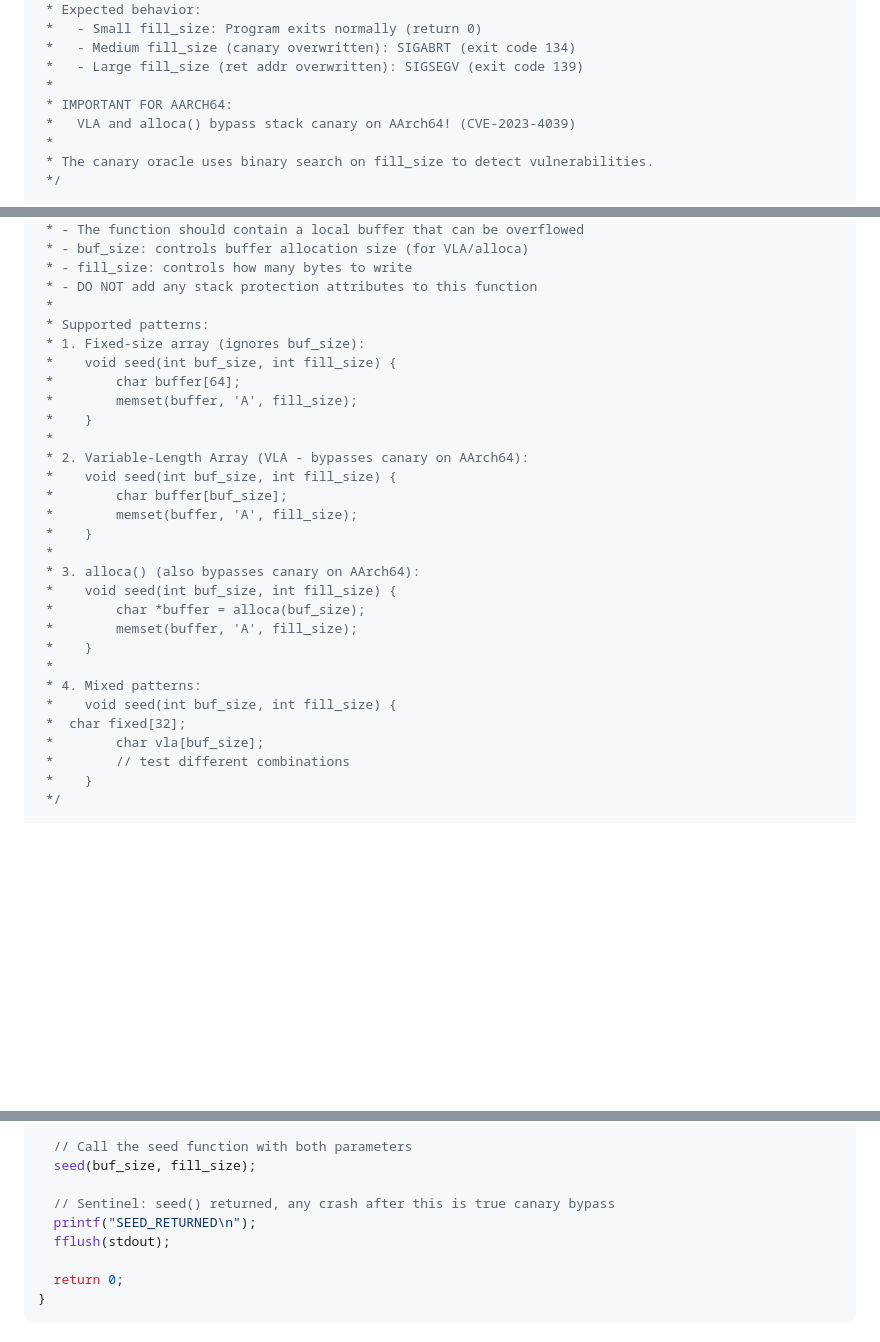
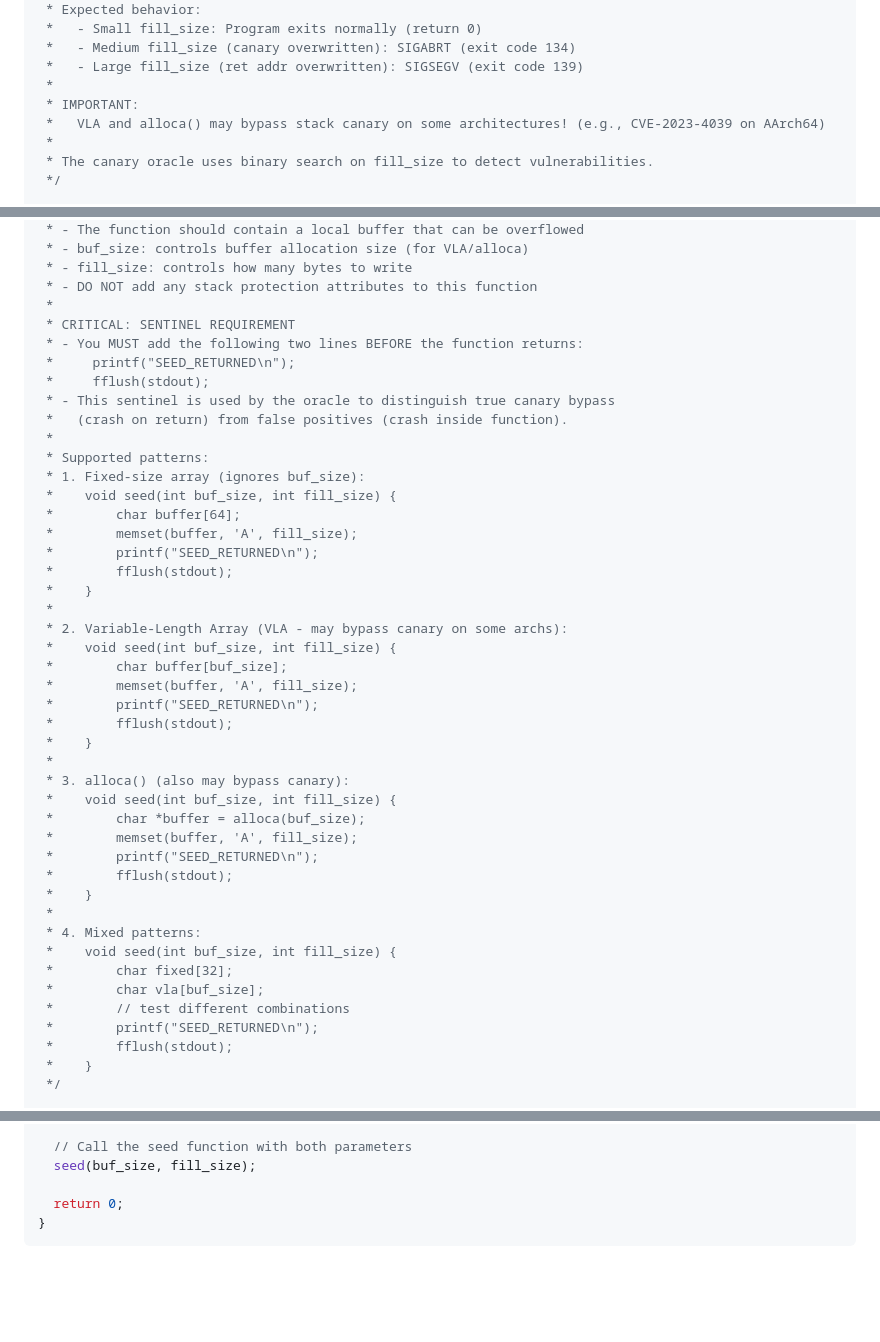
Before and after one commit to zjy-dev/de-fuzz, a Markdown page: docs/canary-oracle.md, 3 parts joined by grey strips. GitHub-like rendering; blank space fills up the shorter version.

```diff
--- a/docs/canary-oracle.md
+++ b/docs/canary-oracle.md
@@ -142,8 +142,8 @@ N 需要足够大以覆盖当前栈帧并触及返回地址。
  *   - Medium fill_size (canary overwritten): SIGABRT (exit code 134)
  *   - Large fill_size (ret addr overwritten): SIGSEGV (exit code 139)
  *
- * IMPORTANT FOR AARCH64:
- *   VLA and alloca() bypass stack canary on AArch64! (CVE-2023-4039)
+ * IMPORTANT:
+ *   VLA and alloca() may bypass stack canary on some architectures! (e.g., CVE-2023-4039 on AArch64)
  *
  * The canary oracle uses binary search on fill_size to detect vulnerabilities.
  */
@@ -163,30 +163,45 @@ N 需要足够大以覆盖当前栈帧并触及返回地址。
  * - fill_size: controls how many bytes to write
  * - DO NOT add any stack protection attributes to this function
  *
+ * CRITICAL: SENTINEL REQUIREMENT
+ * - You MUST add the following two lines BEFORE the function returns:
+ *     printf("SEED_RETURNED\n");
+ *     fflush(stdout);
+ * - This sentinel is used by the oracle to distinguish true canary bypass
+ *   (crash on return) from false positives (crash inside function).
+ *
  * Supported patterns:
  * 1. Fixed-size array (ignores buf_size):
  *    void seed(int buf_size, int fill_size) {
  *        char buffer[64];
  *        memset(buffer, 'A', fill_size);
+ *        printf("SEED_RETURNED\n");
+ *        fflush(stdout);
  *    }
  *
- * 2. Variable-Length Array (VLA - bypasses canary on AArch64):
+ * 2. Variable-Length Array (VLA - may bypass canary on some archs):
  *    void seed(int buf_size, int fill_size) {
  *        char buffer[buf_size];
  *        memset(buffer, 'A', fill_size);
+ *        printf("SEED_RETURNED\n");
+ *        fflush(stdout);
  *    }
  *
- * 3. alloca() (also bypasses canary on AArch64):
+ * 3. alloca() (also may bypass canary):
  *    void seed(int buf_size, int fill_size) {
  *        char *buffer = alloca(buf_size);
  *        memset(buffer, 'A', fill_size);
+ *        printf("SEED_RETURNED\n");
+ *        fflush(stdout);
  *    }
  *
  * 4. Mixed patterns:
  *    void seed(int buf_size, int fill_size) {
- *  char fixed[32];
+ *        char fixed[32];
  *        char vla[buf_size];
  *        // test different combinations
+ *        printf("SEED_RETURNED\n");
+ *        fflush(stdout);
  *    }
  */
 
@@ -210,10 +225,6 @@ NO_CANARY int main(int argc, char *argv[]) {
 
   // Call the seed function with both parameters
   seed(buf_size, fill_size);
-
-  // Sentinel: seed() returned, any crash after this is true canary bypass
-  printf("SEED_RETURNED\n");
-  fflush(stdout);
 
   return 0;
 }
```
Also changed, not shown: docs/cflags-configuration.md (+42 -0 lines).
